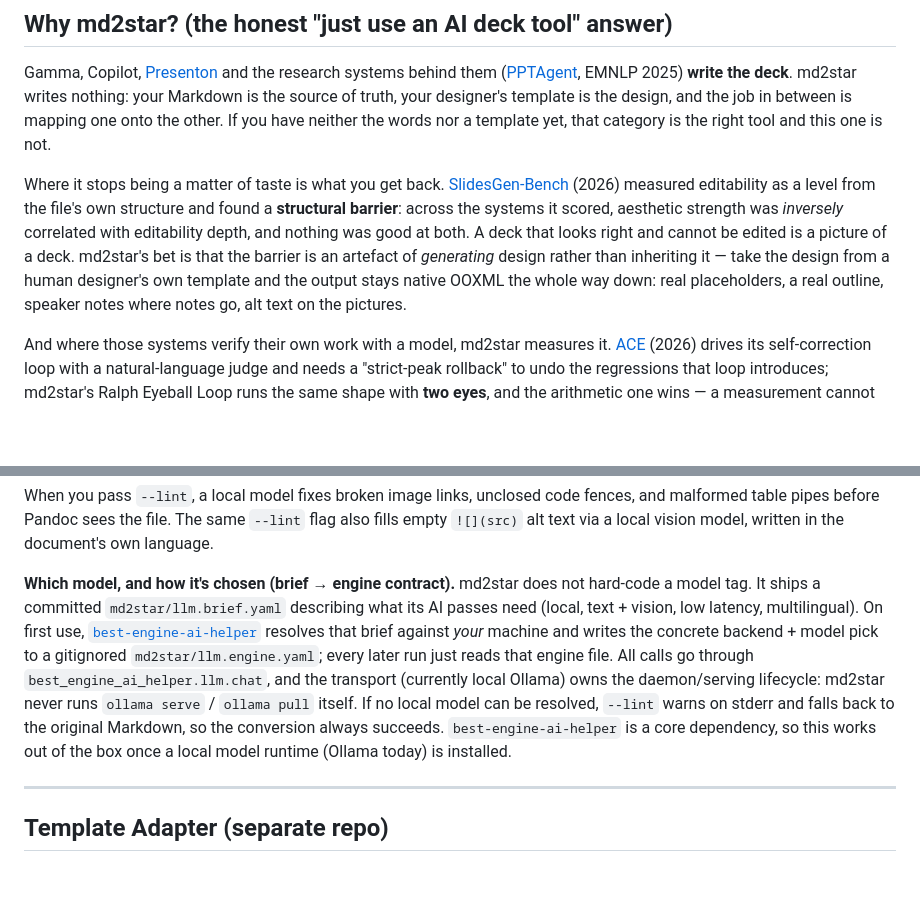
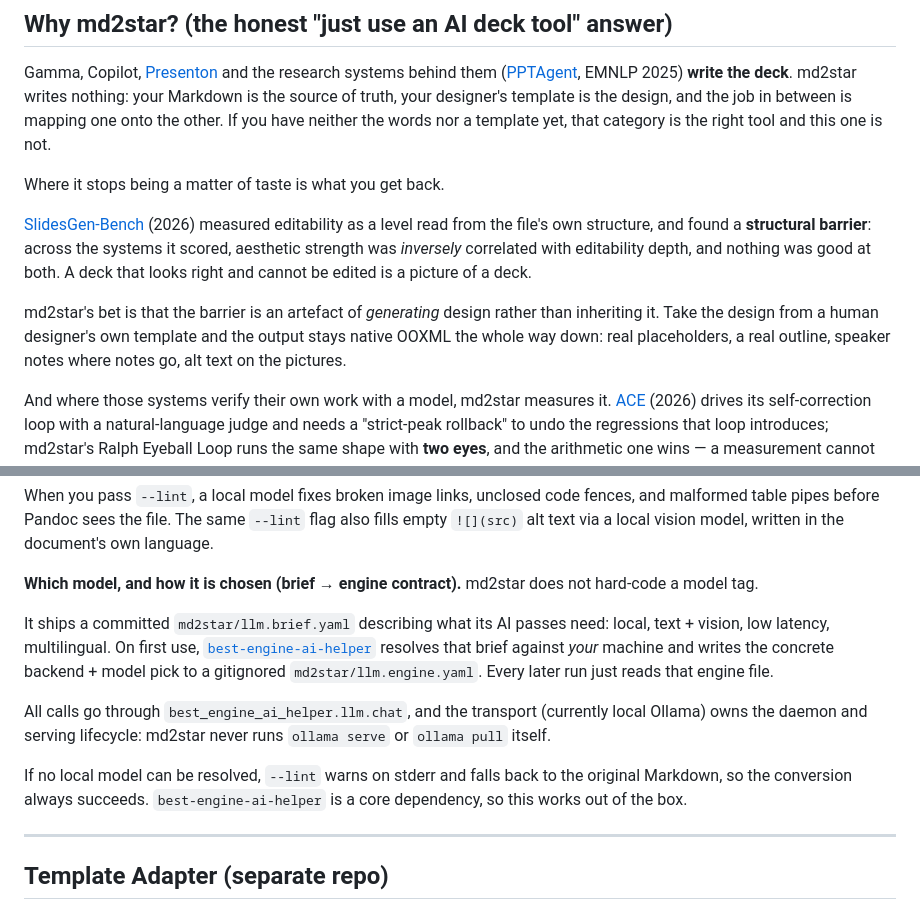
Before and after one commit to warith-harchaoui/md2star, a Markdown page: README.md, 2 parts joined by grey strips. GitHub-like rendering; blank space fills up the shorter version.

```diff
--- a/README.md
+++ b/README.md
@@ -96,15 +96,10 @@ between is mapping one onto the other. If you have neither the words nor a
 template yet, that category is the right tool and this one is not.
 
 Where it stops being a matter of taste is what you get back.
-[SlidesGen-Bench](https://arxiv.org/html/2601.09487) (2026) measured
-editability as a level from the file's own structure and found a **structural
-barrier**: across the systems it scored, aesthetic strength was *inversely*
-correlated with editability depth, and nothing was good at both. A deck that
-looks right and cannot be edited is a picture of a deck. md2star's bet is that
-the barrier is an artefact of *generating* design rather than inheriting it —
-take the design from a human designer's own template and the output stays
-native OOXML the whole way down: real placeholders, a real outline, speaker
-notes where notes go, alt text on the pictures.
+
+[SlidesGen-Bench](https://arxiv.org/html/2601.09487) (2026) measured editability as a level read from the file's own structure, and found a **structural barrier**: across the systems it scored, aesthetic strength was *inversely* correlated with editability depth, and nothing was good at both. A deck that looks right and cannot be edited is a picture of a deck.
+
+md2star's bet is that the barrier is an artefact of *generating* design rather than inheriting it. Take the design from a human designer's own template and the output stays native OOXML the whole way down: real placeholders, a real outline, speaker notes where notes go, alt text on the pictures.
 
 And where those systems verify their own work with a model, md2star measures
 it. [ACE](https://arxiv.org/abs/2608.24103) (2026) drives its self-correction
@@ -597,7 +592,13 @@ md2docx draft.md --no-lint
 
 When you pass `--lint`, a local model fixes broken image links, unclosed code fences, and malformed table pipes before Pandoc sees the file. The same `--lint` flag also fills empty `![](src)` alt text via a local vision model, written in the document's own language.
 
-**Which model, and how it's chosen (brief → engine contract).** md2star does not hard-code a model tag. It ships a committed `md2star/llm.brief.yaml` describing what its AI passes need (local, text + vision, low latency, multilingual). On first use, [`best-engine-ai-helper`](https://pypi.org/project/best-engine-ai-helper/) resolves that brief against *your* machine and writes the concrete backend + model pick to a gitignored `md2star/llm.engine.yaml`; every later run just reads that engine file. All calls go through `best_engine_ai_helper.llm.chat`, and the transport (currently local Ollama) owns the daemon/serving lifecycle: md2star never runs `ollama serve` / `ollama pull` itself. If no local model can be resolved, `--lint` warns on stderr and falls back to the original Markdown, so the conversion always succeeds. `best-engine-ai-helper` is a core dependency, so this works out of the box once a local model runtime (Ollama today) is installed.
+**Which model, and how it is chosen (brief → engine contract).** md2star does not hard-code a model tag.
+
+It ships a committed `md2star/llm.brief.yaml` describing what its AI passes need: local, text + vision, low latency, multilingual. On first use, [`best-engine-ai-helper`](https://pypi.org/project/best-engine-ai-helper/) resolves that brief against *your* machine and writes the concrete backend + model pick to a gitignored `md2star/llm.engine.yaml`. Every later run just reads that engine file.
+
+All calls go through `best_engine_ai_helper.llm.chat`, and the transport (currently local Ollama) owns the daemon and serving lifecycle: md2star never runs `ollama serve` or `ollama pull` itself.
+
+If no local model can be resolved, `--lint` warns on stderr and falls back to the original Markdown, so the conversion always succeeds. `best-engine-ai-helper` is a core dependency, so this works out of the box.
 
 ---
 
```
Also changed, not shown: LISEZMOI.md (+11 -11 lines).
